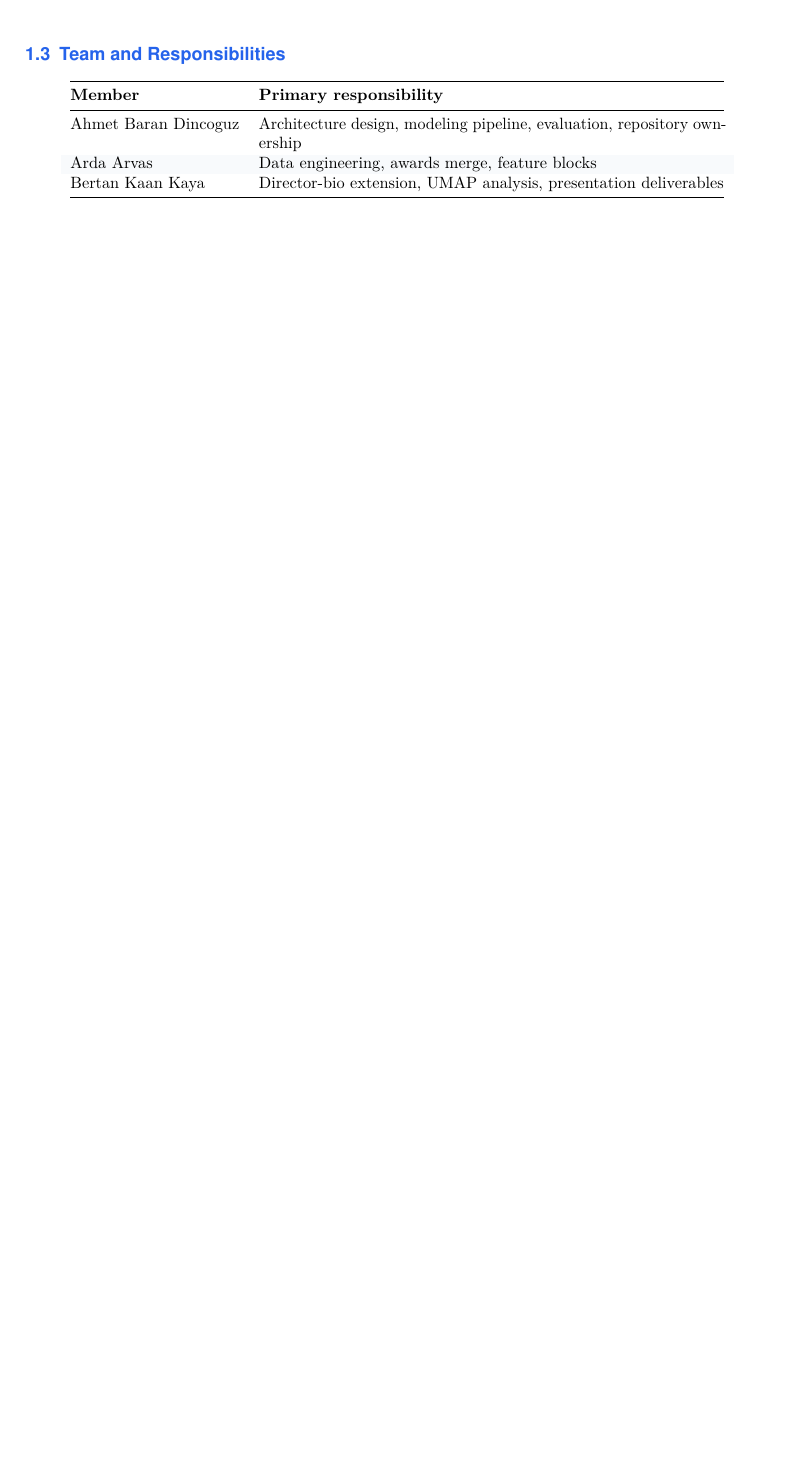
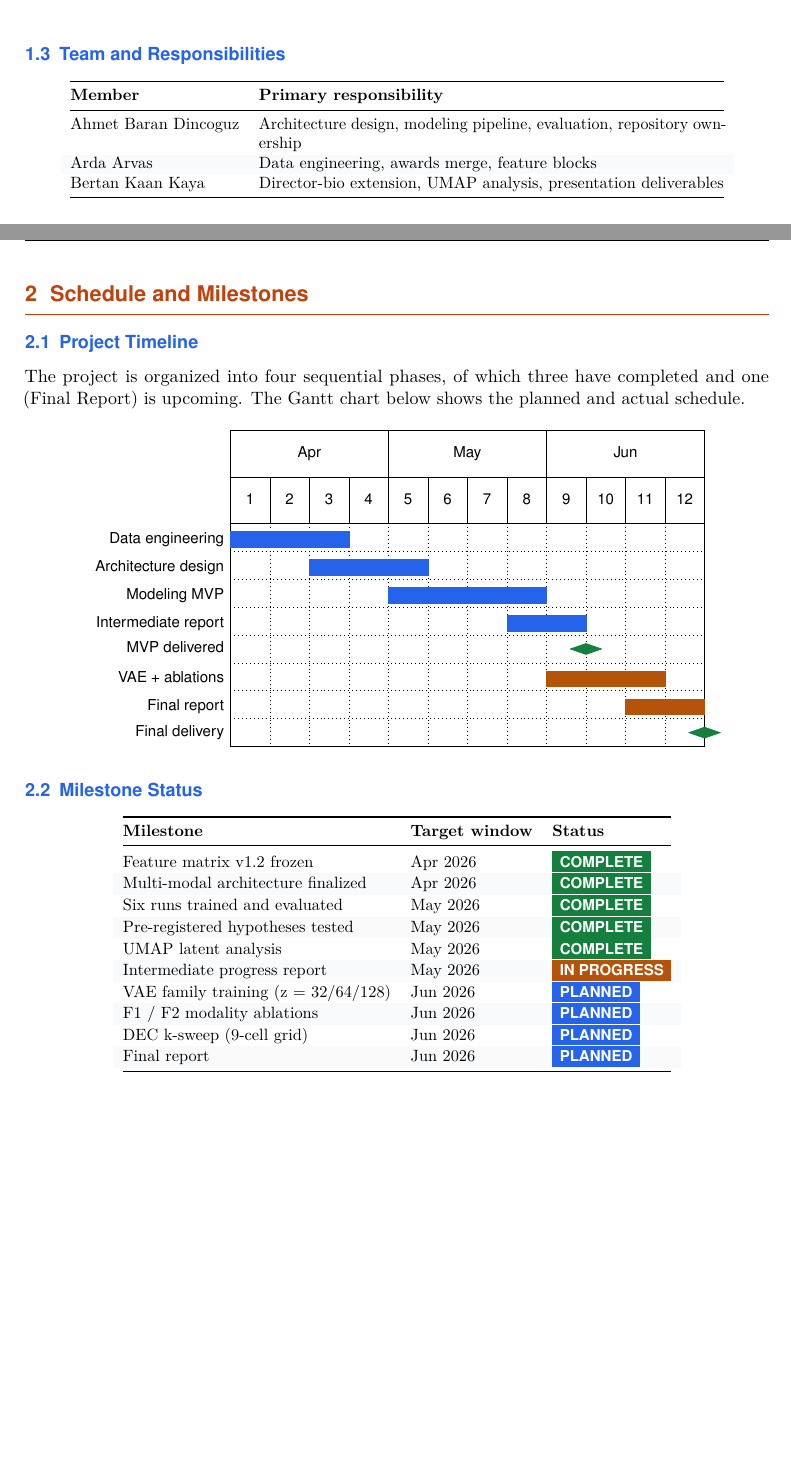
Before and after one commit to barandincoguz/CineEmbed-, a LaTeX document (docs/report/intermediate-progress-report.tex): part of page 3 of 3 before the commit and two parts of pages 3 and 4 of 4 after it, the two joined at a grey line, cut so that both start at the same text, the shorter picture padded with empty space. Compiled offline with pdfLaTeX.

Commit message:
docs(report): add §2 Schedule and Milestones with Gantt timeline

```diff
--- a/docs/report/intermediate-progress-report.tex
+++ b/docs/report/intermediate-progress-report.tex
@@ -210,6 +210,65 @@ Bertan Kaan Kaya     & Director-bio extension, UMAP analysis, presentation deliv
 
 \clearpage
 
+% ===== 2. Schedule & Milestones =====
+\section{Schedule and Milestones}
+\label{sec:schedule}
+
+\subsection{Project Timeline}
+
+\noindent The project is organized into four sequential phases, of which three have completed and one (Final Report) is upcoming. The Gantt chart below shows the planned and actual schedule.
+
+\begin{center}
+\begin{ganttchart}[
+  hgrid, vgrid,
+  title height=1, title label font=\sffamily\small,
+  bar height=0.55,
+  bar/.append style={fill=brandSecondary, draw=brandSecondary},
+  bar label font=\sffamily\small,
+  group/.append style={fill=brandPrimary, draw=brandPrimary},
+  group label font=\sffamily\bfseries\small\color{white},
+  milestone/.append style={fill=brandAccent, draw=brandAccent},
+  milestone label font=\sffamily\small,
+  x unit=0.85cm,
+  y unit chart=0.6cm,
+]{1}{12}
+  \gantttitle{Apr}{4} \gantttitle{May}{4} \gantttitle{Jun}{4} \\
+  \gantttitlelist{1,...,12}{1} \\
+  \ganttbar{Data engineering}{1}{3} \\
+  \ganttbar{Architecture design}{3}{5} \\
+  \ganttbar{Modeling MVP}{5}{8} \\
+  \ganttbar{Intermediate report}{8}{9} \\
+  \ganttmilestone{MVP delivered}{9} \\
+  \ganttbar[bar/.append style={fill=brandAmber, draw=brandAmber}]{VAE + ablations}{9}{11} \\
+  \ganttbar[bar/.append style={fill=brandAmber, draw=brandAmber}]{Final report}{11}{12} \\
+  \ganttmilestone{Final delivery}{12}
+\end{ganttchart}
+\end{center}
+
+\subsection{Milestone Status}
+
+\begin{center}\small
+\rowcolors{2}{rowAlt}{white}
+\begin{tabular}{@{}l l l@{}}
+\toprule
+\textbf{Milestone} & \textbf{Target window} & \textbf{Status} \\
+\midrule
+Feature matrix v1.2 frozen        & Apr 2026  & \status{complete} \\
+Multi-modal architecture finalized& Apr 2026  & \status{complete} \\
+Six runs trained and evaluated    & May 2026  & \status{complete} \\
+Pre-registered hypotheses tested  & May 2026  & \status{complete} \\
+UMAP latent analysis              & May 2026  & \status{complete} \\
+Intermediate progress report      & May 2026  & \status{inprogress} \\
+VAE family training (z = 32/64/128) & Jun 2026 & \status{planned} \\
+F1 / F2 modality ablations        & Jun 2026  & \status{planned} \\
+DEC k-sweep (9-cell grid)         & Jun 2026  & \status{planned} \\
+Final report                      & Jun 2026  & \status{planned} \\
+\bottomrule
+\end{tabular}
+\end{center}
+
+\clearpage
+
 \printbibliography
 
 \end{document}
```
